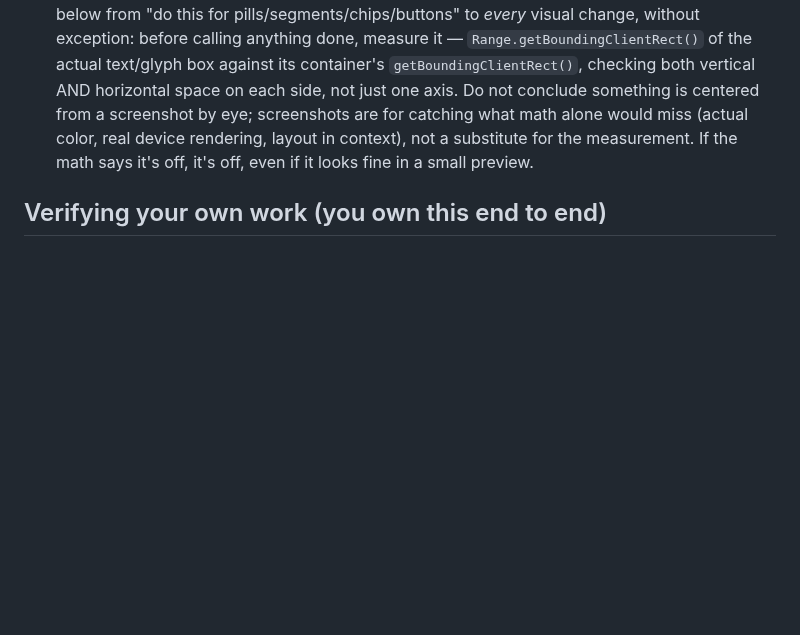
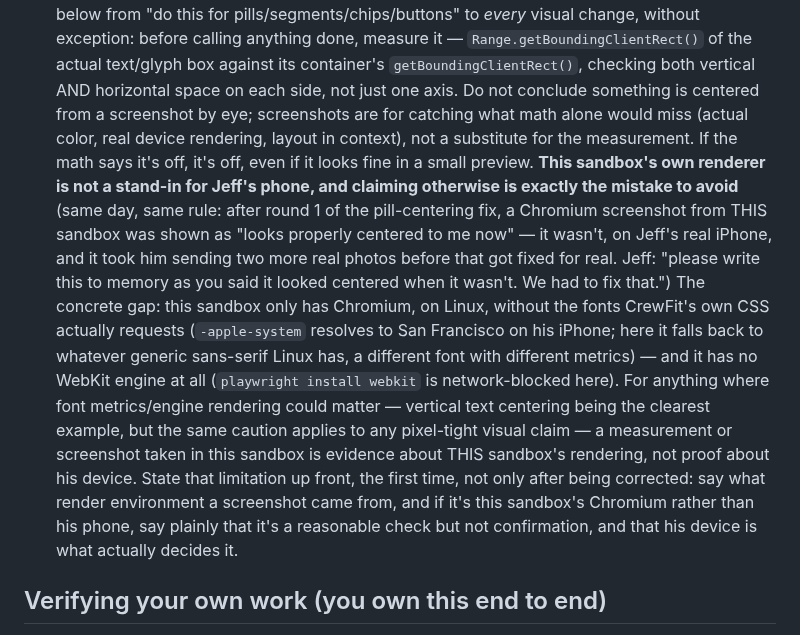
Before and after one commit to jbruzzi1/CrewFit, a Markdown page: CLAUDE.md, the part around the change. Drawn GitHub-style; blank space fills up the shorter version.

Commit message:
CLAUDE.md: record that a sandbox screenshot isn't proof on Jeff's phone
Jeff, Sep 9 2026, after confirming the round-2 pill-centering fix
finally landed on his real iPhone: "please write this to memory as
you said it looked centered when it wasn't. We had to fix that."

After round 1 of the fix, a Chromium screenshot taken in this sandbox
was shown as "looks properly centered to me now" -- stated as if it
settled the question, when this sandbox can't actually render what
his phone renders (no San Francisco font, no WebKit engine at all,
network-blocked from installing one). It took two more real photos
from his phone and a second fix before it actually was centered.
Appended a concrete addendum to hard rule #10 naming the gap
explicitly and requiring it be flagged up front, the first time --
not only after getting corrected.

Documentation only, no app code touched.

Co-Authored-By: Claude Sonnet 5 <noreply@anthropic.com>
Claude-Session: https://claude.ai/code/session_01C9m9zF5AqDL6nk8JiYSqxw

```diff
--- a/CLAUDE.md
+++ b/CLAUDE.md
@@ -17,6 +17,7 @@ This file is the short version — the rules that must never be missed.
    **Addition (Jeff, same day): "If browser specific - we avoid and FLAG TO JEFF. We want everything to translate over to an app."** This is not just a disclosure rule — prefer a non-browser-specific way to build the thing FIRST. Reach for a browser-specific API/behavior only when there's no reasonable alternative, and when you do, say so explicitly to Jeff before he approves it (what's browser-specific about it, and what happens to it in an app wrapper), rather than silently shipping it and only mentioning it if asked. Don't silently assume a website-only test covers the app case either way.
 9. **Never lock in a subjective/creative call — wording, a label, a name, a color, copy, anything with more than one reasonable answer — by building it and showing Jeff the result.** Ask FIRST, before it's built. (Jeff, Sep 9 2026, after the PR/set-record feature shipped with a "WORK" badge label picked and built without asking him first, only explained after the fact alongside finished screenshots: "NEVER make changes like that without running them by me first. you never checked to confirm I like work.") Explaining the reasoning afterward, or inviting him to change it once it's already built, does not satisfy this — by then it is real code, a real screenshot, and a real thing he has to actively reject rather than an open question. The fix is the same shape as the copy-wordsmithing rounds earlier in this project (see CLAUDE_HANDOFF.md): surface 2-3 real options with the reasoning for each, or ask outright, and wait for Jeff's pick BEFORE writing it into the feature. This does not block objective, single-answer engineering work (a bug fix, a data-model change, wiring a test into `npm test`) — it's specifically for anything where a reasonable person could disagree with the choice made.
 10. **Whenever making changes or additions, always run the proper math to make sure the visuals are centered/proper/the way they should be.** (Jeff, Sep 9 2026, standing rule — issued right after he spotted the PR/VOLUME pill text sitting visibly high in its pill from a zoomed screenshot, a real bug from `line-height:normal` reserving descender space that all-caps text never used.) This generalizes hard rule #4 and the "Double-check the visuals" bullet below from "do this for pills/segments/chips/buttons" to *every* visual change, without exception: before calling anything done, measure it — `Range.getBoundingClientRect()` of the actual text/glyph box against its container's `getBoundingClientRect()`, checking both vertical AND horizontal space on each side, not just one axis. Do not conclude something is centered from a screenshot by eye; screenshots are for catching what math alone would miss (actual color, real device rendering, layout in context), not a substitute for the measurement. If the math says it's off, it's off, even if it looks fine in a small preview.
+    **This sandbox's own renderer is not a stand-in for Jeff's phone, and claiming otherwise is exactly the mistake to avoid** (same day, same rule: after round 1 of the pill-centering fix, a Chromium screenshot from THIS sandbox was shown as "looks properly centered to me now" — it wasn't, on Jeff's real iPhone, and it took him sending two more real photos before that got fixed for real. Jeff: "please write this to memory as you said it looked centered when it wasn't. We had to fix that.") The concrete gap: this sandbox only has Chromium, on Linux, without the fonts CrewFit's own CSS actually requests (`-apple-system` resolves to San Francisco on his iPhone; here it falls back to whatever generic sans-serif Linux has, a different font with different metrics) — and it has no WebKit engine at all (`playwright install webkit` is network-blocked here). For anything where font metrics/engine rendering could matter — vertical text centering being the clearest example, but the same caution applies to any pixel-tight visual claim — a measurement or screenshot taken in this sandbox is evidence about THIS sandbox's rendering, not proof about his device. State that limitation up front, the first time, not only after being corrected: say what render environment a screenshot came from, and if it's this sandbox's Chromium rather than his phone, say plainly that it's a reasonable check but not confirmation, and that his device is what actually decides it.
 
 ## Verifying your own work (you own this end to end)
 
```
